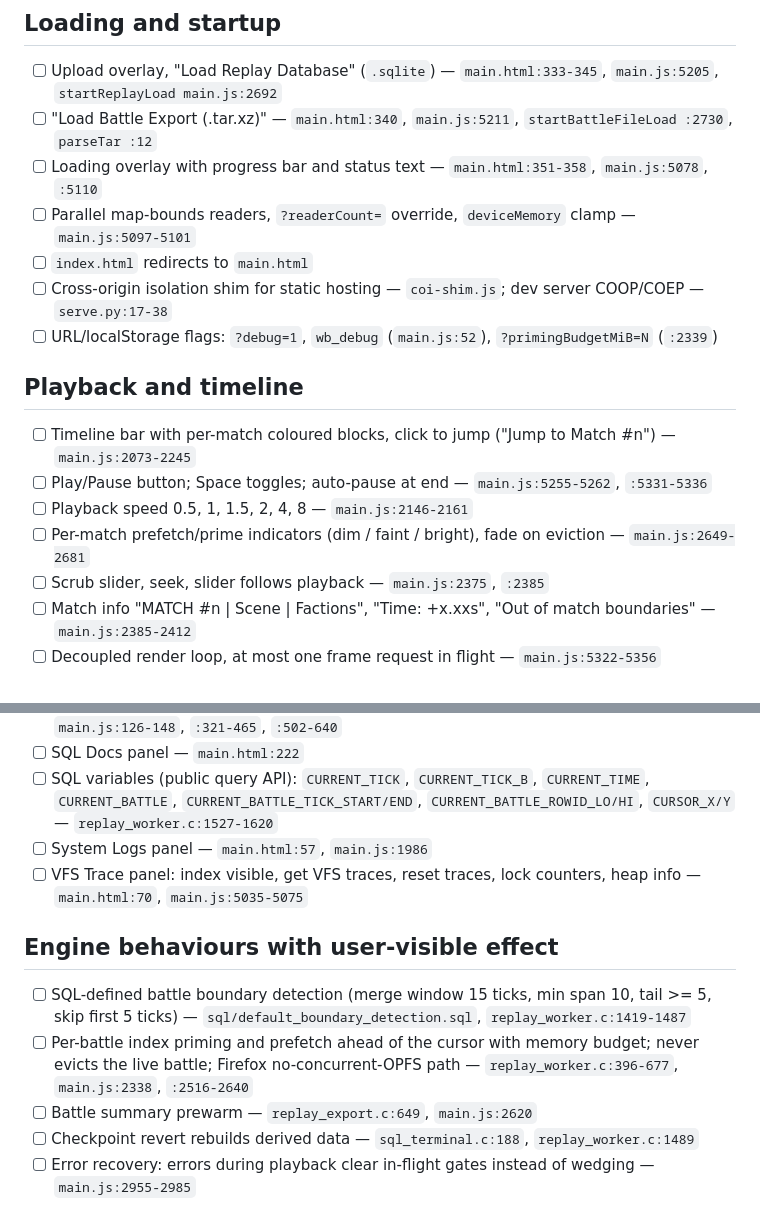
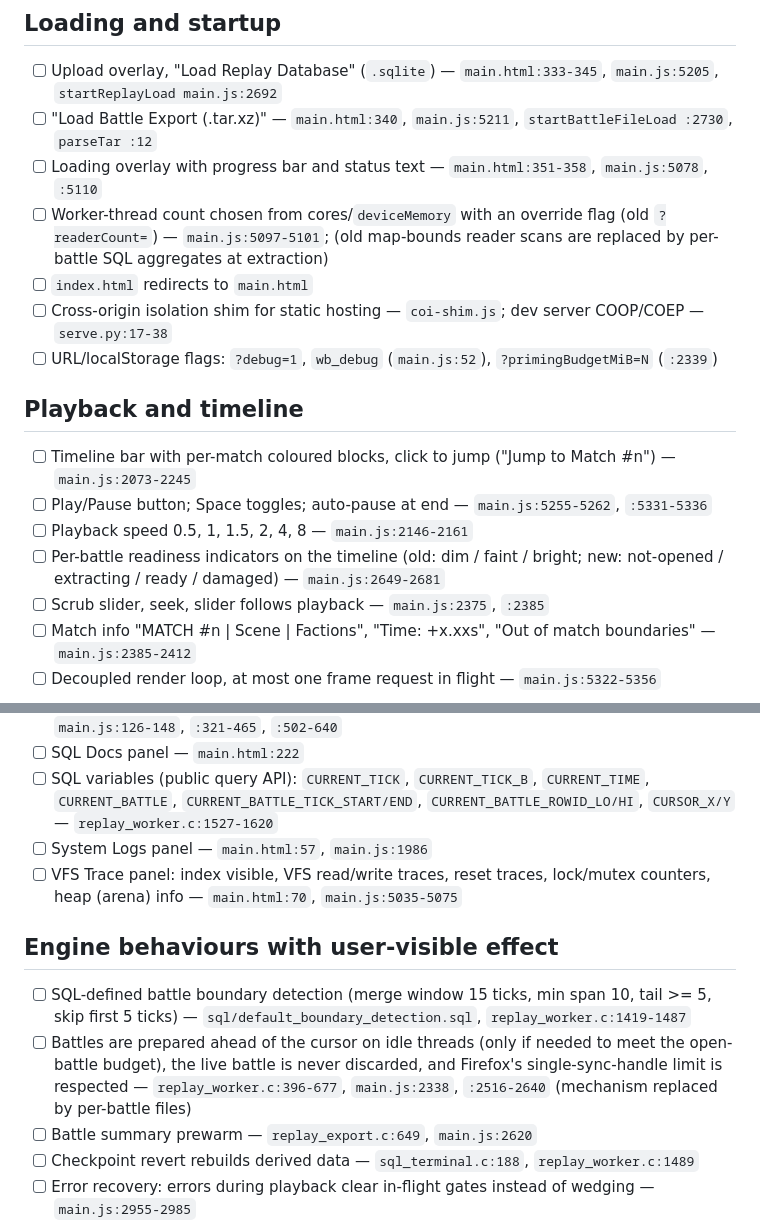
Before and after one commit to WellIDKRealy/WarbandReplayer, a Markdown page: docs/FEATURES.md, 2 parts joined by grey strips. GitHub-like rendering.

```diff
--- a/docs/FEATURES.md
+++ b/docs/FEATURES.md
@@ -12,7 +12,7 @@ Rows marked **(debug)** are only visible with `?debug=1` / `localStorage wb_debu
 - [ ] Upload overlay, "Load Replay Database" (`.sqlite`) — `main.html:333-345`, `main.js:5205`, `startReplayLoad main.js:2692`
 - [ ] "Load Battle Export (.tar.xz)" — `main.html:340`, `main.js:5211`, `startBattleFileLoad :2730`, `parseTar :12`
 - [ ] Loading overlay with progress bar and status text — `main.html:351-358`, `main.js:5078`, `:5110`
-- [ ] Parallel map-bounds readers, `?readerCount=` override, `deviceMemory` clamp — `main.js:5097-5101`
+- [ ] Worker-thread count chosen from cores/`deviceMemory` with an override flag (old `?readerCount=`) — `main.js:5097-5101`; (old map-bounds reader scans are replaced by per-battle SQL aggregates at extraction)
 - [ ] `index.html` redirects to `main.html`
 - [ ] Cross-origin isolation shim for static hosting — `coi-shim.js`; dev server COOP/COEP — `serve.py:17-38`
 - [ ] URL/localStorage flags: `?debug=1`, `wb_debug` (`main.js:52`), `?primingBudgetMiB=N` (`:2339`)
@@ -21,7 +21,7 @@ Rows marked **(debug)** are only visible with `?debug=1` / `localStorage wb_debu
 - [ ] Timeline bar with per-match coloured blocks, click to jump ("Jump to Match #n") — `main.js:2073-2245`
 - [ ] Play/Pause button; Space toggles; auto-pause at end — `main.js:5255-5262`, `:5331-5336`
 - [ ] Playback speed 0.5, 1, 1.5, 2, 4, 8 — `main.js:2146-2161`
-- [ ] Per-match prefetch/prime indicators (dim / faint / bright), fade on eviction — `main.js:2649-2681`
+- [ ] Per-battle readiness indicators on the timeline (old: dim / faint / bright; new: not-opened / extracting / ready / damaged) — `main.js:2649-2681`
 - [ ] Scrub slider, seek, slider follows playback — `main.js:2375`, `:2385`
 - [ ] Match info "MATCH #n | Scene | Factions", "Time: +x.xxs", "Out of match boundaries" — `main.js:2385-2412`
 - [ ] Decoupled render loop, at most one frame request in flight — `main.js:5322-5356`
@@ -71,11 +71,11 @@ Rows marked **(debug)** are only visible with `?debug=1` / `localStorage wb_debu
 - [ ] SQL Docs panel — `main.html:222`
 - [ ] SQL variables (public query API): `CURRENT_TICK`, `CURRENT_TICK_B`, `CURRENT_TIME`, `CURRENT_BATTLE`, `CURRENT_BATTLE_TICK_START/END`, `CURRENT_BATTLE_ROWID_LO/HI`, `CURSOR_X/Y` — `replay_worker.c:1527-1620`
 - [ ] System Logs panel — `main.html:57`, `main.js:1986`
-- [ ] VFS Trace panel: index visible, get VFS traces, reset traces, lock counters, heap info — `main.html:70`, `main.js:5035-5075`
+- [ ] VFS Trace panel: index visible, VFS read/write traces, reset traces, lock/mutex counters, heap (arena) info — `main.html:70`, `main.js:5035-5075`
 
 ## Engine behaviours with user-visible effect
 - [ ] SQL-defined battle boundary detection (merge window 15 ticks, min span 10, tail >= 5, skip first 5 ticks) — `sql/default_boundary_detection.sql`, `replay_worker.c:1419-1487`
-- [ ] Per-battle index priming and prefetch ahead of the cursor with memory budget; never evicts the live battle; Firefox no-concurrent-OPFS path — `replay_worker.c:396-677`, `main.js:2338`, `:2516-2640`
+- [ ] Battles are prepared ahead of the cursor on idle threads (only if needed to meet the open-battle budget), the live battle is never discarded, and Firefox's single-sync-handle limit is respected — `replay_worker.c:396-677`, `main.js:2338`, `:2516-2640` (mechanism replaced by per-battle files)
 - [ ] Battle summary prewarm — `replay_export.c:649`, `main.js:2620`
 - [ ] Checkpoint revert rebuilds derived data — `sql_terminal.c:188`, `replay_worker.c:1489`
 - [ ] Error recovery: errors during playback clear in-flight gates instead of wedging — `main.js:2955-2985`
```
Also changed, not shown: docs/CHARTER.md (+52 -56 lines).
